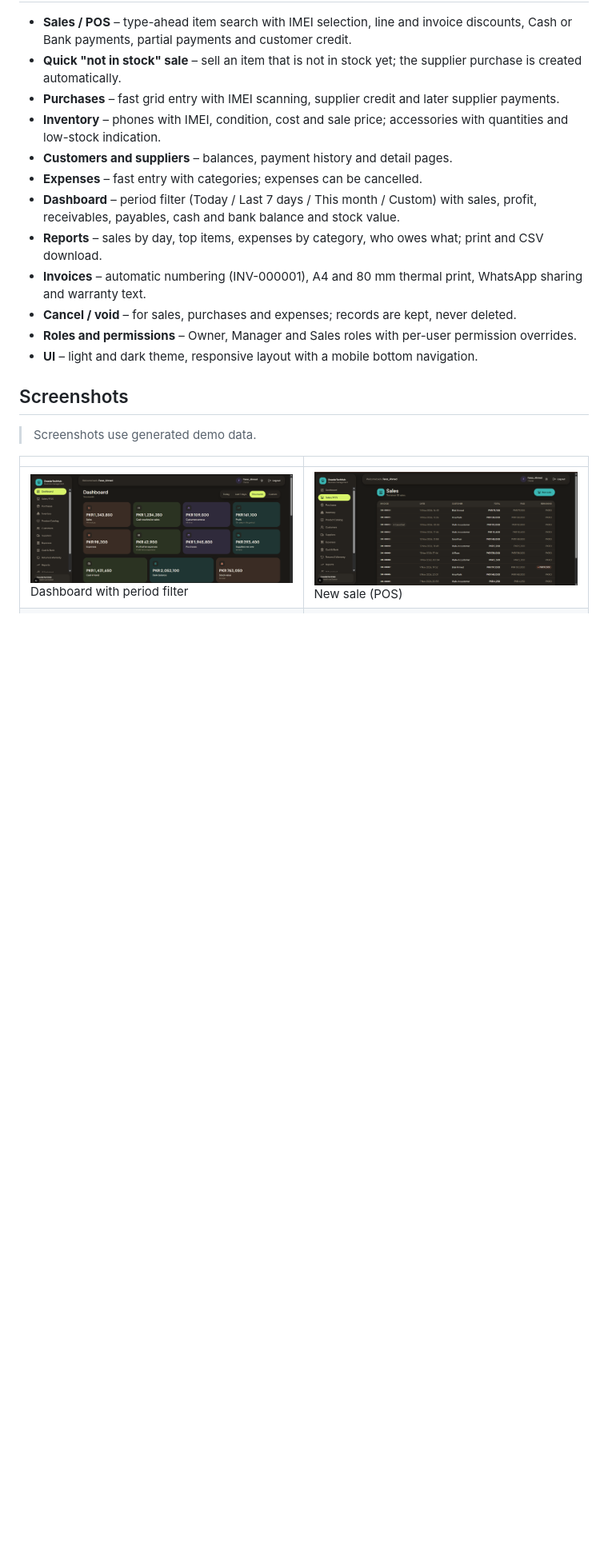
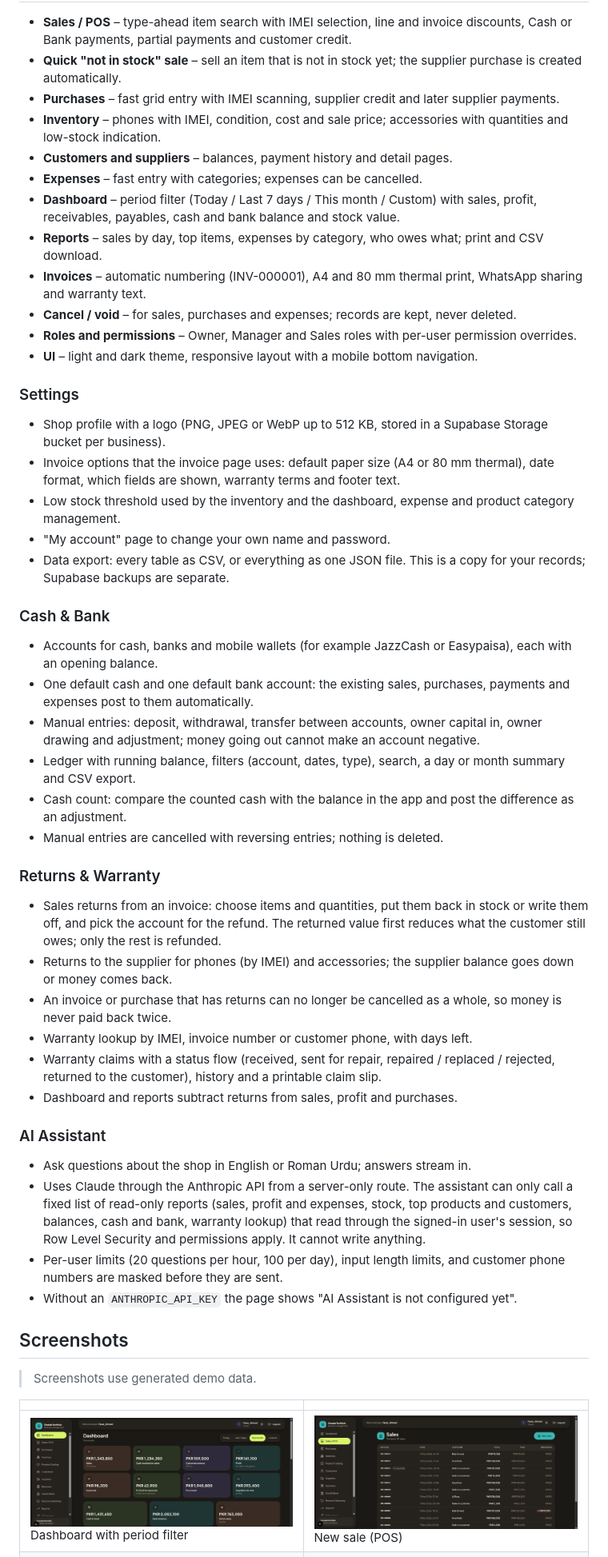
Before and after one commit to farazdeveloper12/retail-erp-pos, a Markdown page: README.md, the part around one of its changes. Shown at 80% size. Rendered like a GitHub page; blank space fills up the shorter version.

```diff
--- a/README.md
+++ b/README.md
@@ -33,6 +33,39 @@ This app covers that daily flow:
 - **Roles and permissions** – Owner, Manager and Sales roles with per-user permission overrides.
 - **UI** – light and dark theme, responsive layout with a mobile bottom navigation.
 
+### Settings
+
+- Shop profile with a logo (PNG, JPEG or WebP up to 512 KB, stored in a Supabase Storage bucket per business).
+- Invoice options that the invoice page uses: default paper size (A4 or 80 mm thermal), date format, which fields are shown, warranty terms and footer text.
+- Low stock threshold used by the inventory and the dashboard, expense and product category management.
+- "My account" page to change your own name and password.
+- Data export: every table as CSV, or everything as one JSON file. This is a copy for your records; Supabase backups are separate.
+
+### Cash & Bank
+
+- Accounts for cash, banks and mobile wallets (for example JazzCash or Easypaisa), each with an opening balance.
+- One default cash and one default bank account: the existing sales, purchases, payments and expenses post to them automatically.
+- Manual entries: deposit, withdrawal, transfer between accounts, owner capital in, owner drawing and adjustment; money going out cannot make an account negative.
+- Ledger with running balance, filters (account, dates, type), search, a day or month summary and CSV export.
+- Cash count: compare the counted cash with the balance in the app and post the difference as an adjustment.
+- Manual entries are cancelled with reversing entries; nothing is deleted.
+
+### Returns & Warranty
+
+- Sales returns from an invoice: choose items and quantities, put them back in stock or write them off, and pick the account for the refund. The returned value first reduces what the customer still owes; only the rest is refunded.
+- Returns to the supplier for phones (by IMEI) and accessories; the supplier balance goes down or money comes back.
+- An invoice or purchase that has returns can no longer be cancelled as a whole, so money is never paid back twice.
+- Warranty lookup by IMEI, invoice number or customer phone, with days left.
+- Warranty claims with a status flow (received, sent for repair, repaired / replaced / rejected, returned to the customer), history and a printable claim slip.
+- Dashboard and reports subtract returns from sales, profit and purchases.
+
+### AI Assistant
+
+- Ask questions about the shop in English or Roman Urdu; answers stream in.
+- Uses Claude through the Anthropic API from a server-only route. The assistant can only call a fixed list of read-only reports (sales, profit and expenses, stock, top products and customers, balances, cash and bank, warranty lookup) that read through the signed-in user's session, so Row Level Security and permissions apply. It cannot write anything.
+- Per-user limits (20 questions per hour, 100 per day), input length limits, and customer phone numbers are masked before they are sent.
+- Without an `ANTHROPIC_API_KEY` the page shows "AI Assistant is not configured yet".
+
 ## Screenshots
 
 > Screenshots use generated demo data.
```
Also changed, not shown: other parts of README.md (+20 -6 lines), docs/screenshots/cash-bank.png (added), docs/screenshots/returns.png (added), docs/screenshots/settings.png (added), docs/screenshots/warranty-claim.png (added), 2 other files.
